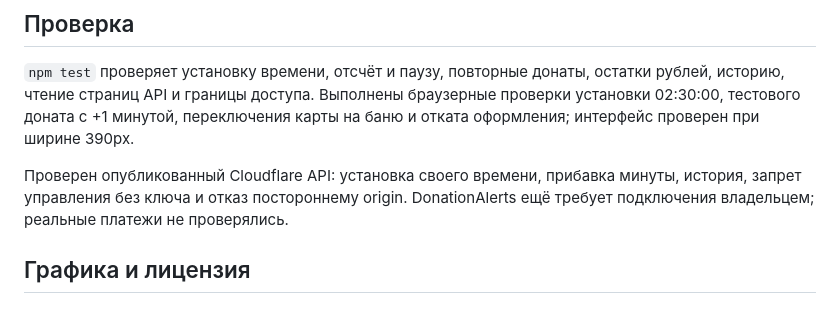
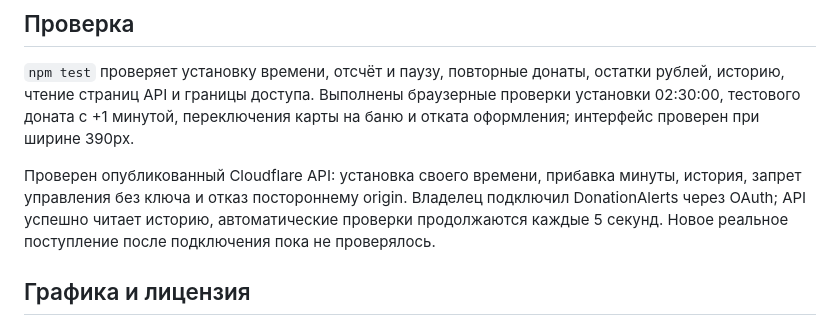
Before and after one commit to winsufix2/twitch-survival-overlays, a Markdown page: README.md, the part around the change. Rendered like a GitHub page.

Commit message:
Document verified DonationAlerts connection and recurring polling

```diff
--- a/README.md
+++ b/README.md
@@ -49,7 +49,7 @@ npm start
 
 `npm test` проверяет установку времени, отсчёт и паузу, повторные донаты, остатки рублей, историю, чтение страниц API и границы доступа. Выполнены браузерные проверки установки 02:30:00, тестового доната с +1 минутой, переключения карты на баню и отката оформления; интерфейс проверен при ширине 390px.
 
-Проверен опубликованный Cloudflare API: установка своего времени, прибавка минуты, история, запрет управления без ключа и отказ постороннему origin. DonationAlerts ещё требует подключения владельцем; реальные платежи не проверялись.
+Проверен опубликованный Cloudflare API: установка своего времени, прибавка минуты, история, запрет управления без ключа и отказ постороннему origin. Владелец подключил DonationAlerts через OAuth; API успешно читает историю, автоматические проверки продолжаются каждые 5 секунд. Новое реальное поступление после подключения пока не проверялось.
 
 ## Графика и лицензия
 
```
